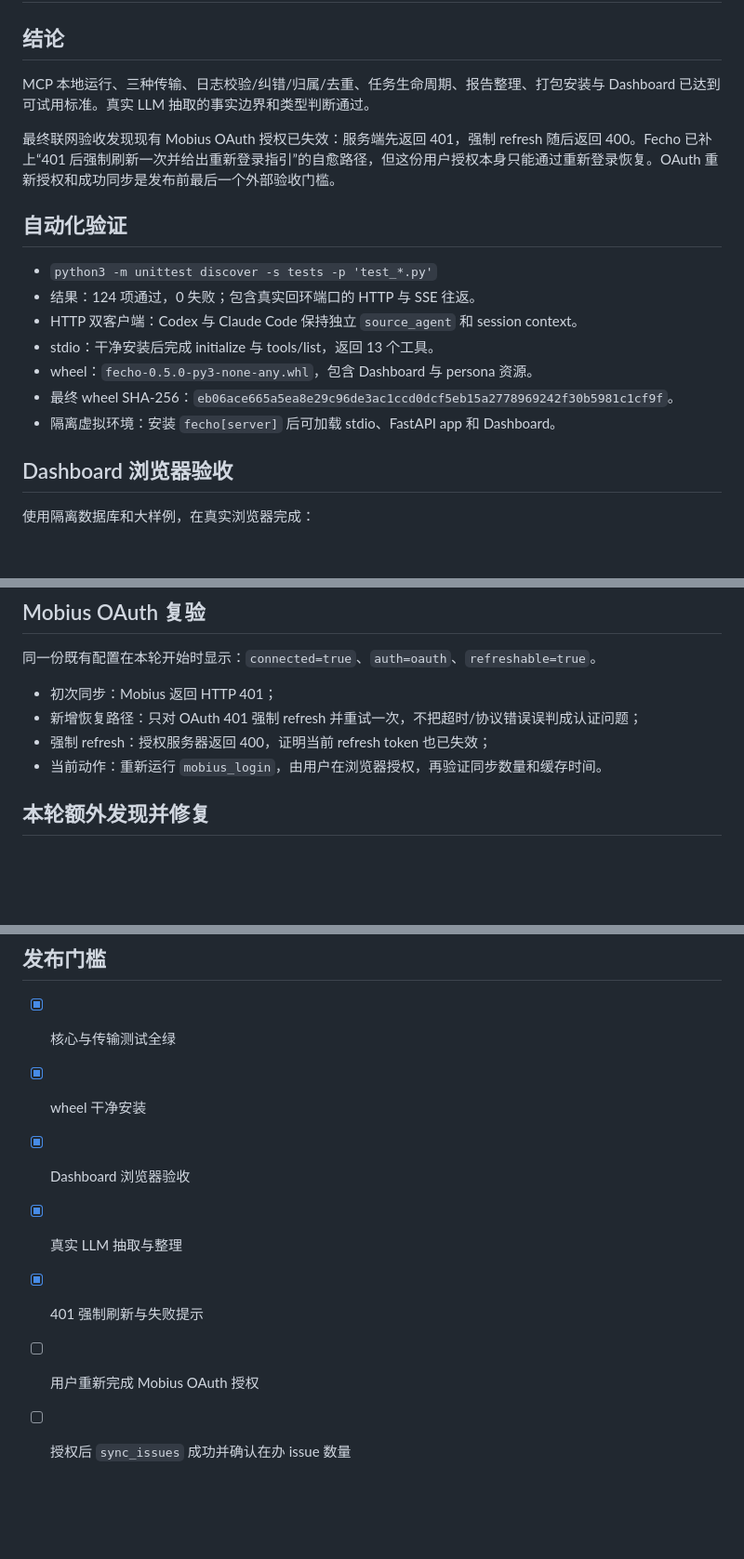
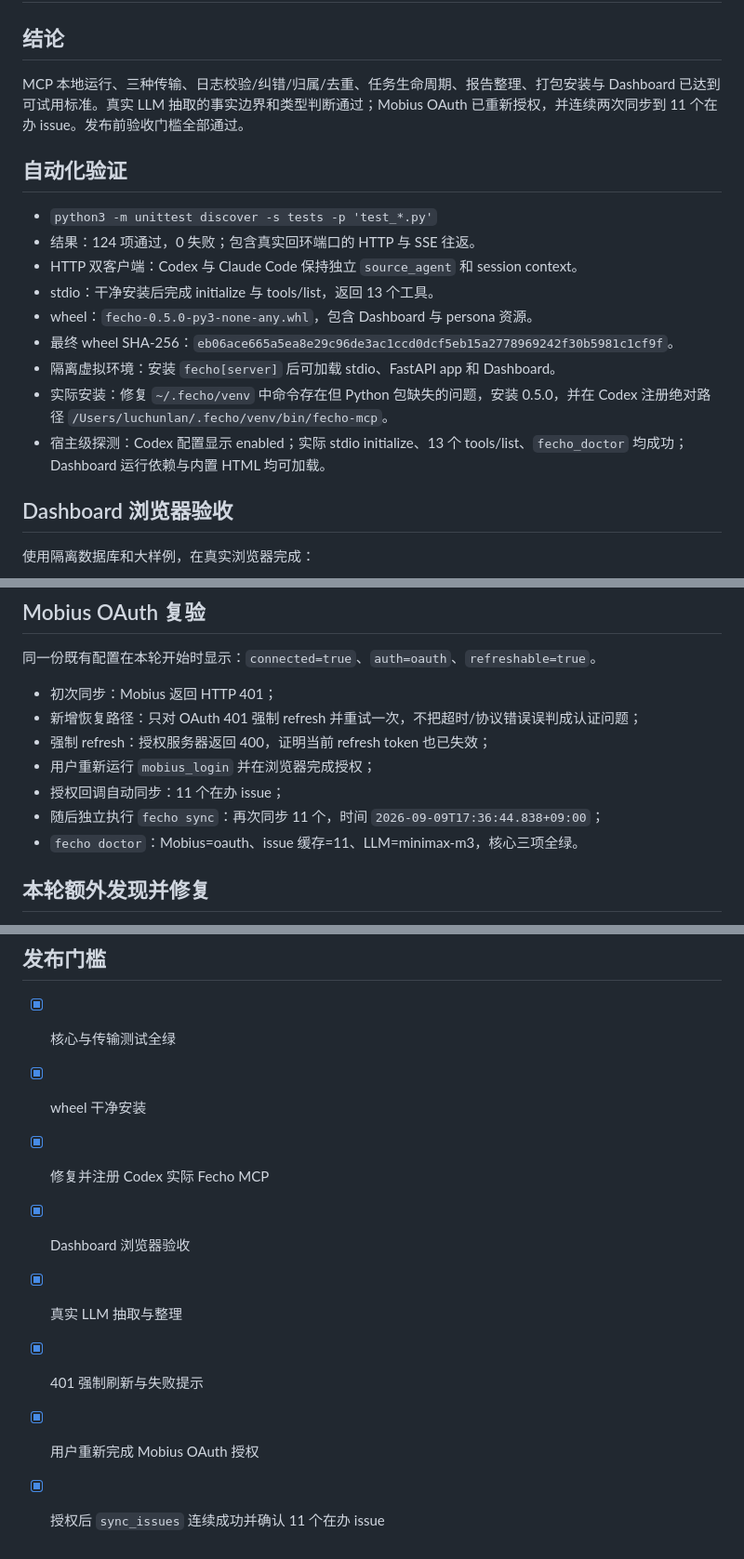
Before and after one commit to RachelXiaolan/fecho, a Markdown page: docs/acceptance/2026-09-09.md, 3 parts joined by grey strips. Shown at 93% size. Drawn GitHub-style; blank space fills up the shorter version.

Commit message:
docs: close OAuth and host acceptance

```diff
--- a/docs/acceptance/2026-09-09.md
+++ b/docs/acceptance/2026-09-09.md
@@ -2,9 +2,7 @@
 
 ## 结论
 
-MCP 本地运行、三种传输、日志校验/纠错/归属/去重、任务生命周期、报告整理、打包安装与 Dashboard 已达到可试用标准。真实 LLM 抽取的事实边界和类型判断通过。
-
-最终联网验收发现现有 Mobius OAuth 授权已失效：服务端先返回 401，强制 refresh 随后返回 400。Fecho 已补上“401 后强制刷新一次并给出重新登录指引”的自愈路径，但这份用户授权本身只能通过重新登录恢复。OAuth 重新授权和成功同步是发布前最后一个外部验收门槛。
+MCP 本地运行、三种传输、日志校验/纠错/归属/去重、任务生命周期、报告整理、打包安装与 Dashboard 已达到可试用标准。真实 LLM 抽取的事实边界和类型判断通过；Mobius OAuth 已重新授权，并连续两次同步到 11 个在办 issue。发布前验收门槛全部通过。
 
 ## 自动化验证
 
@@ -15,6 +13,8 @@ MCP 本地运行、三种传输、日志校验/纠错/归属/去重、任务生
 - wheel：`fecho-0.5.0-py3-none-any.whl`，包含 Dashboard 与 persona 资源。
 - 最终 wheel SHA-256：`eb06ace665a5ea8e29c96de3ac1ccd0dcf5eb15a2778969242f30b5981c1cf9f`。
 - 隔离虚拟环境：安装 `fecho[server]` 后可加载 stdio、FastAPI app 和 Dashboard。
+- 实际安装：修复 `~/.fecho/venv` 中命令存在但 Python 包缺失的问题，安装 0.5.0，并在 Codex 注册绝对路径 `/Users/luchunlan/.fecho/venv/bin/fecho-mcp`。
+- 宿主级探测：Codex 配置显示 enabled；实际 stdio initialize、13 个 tools/list、`fecho_doctor` 均成功；Dashboard 运行依赖与内置 HTML 均可加载。
 
 ## Dashboard 浏览器验收
 
@@ -58,7 +59,10 @@ MCP 本地运行、三种传输、日志校验/纠错/归属/去重、任务生
 - 初次同步：Mobius 返回 HTTP 401；
 - 新增恢复路径：只对 OAuth 401 强制 refresh 并重试一次，不把超时/协议错误误判成认证问题；
 - 强制 refresh：授权服务器返回 400，证明当前 refresh token 也已失效；
-- 当前动作：重新运行 `mobius_login`，由用户在浏览器授权，再验证同步数量和缓存时间。
+- 用户重新运行 `mobius_login` 并在浏览器完成授权；
+- 授权回调自动同步：11 个在办 issue；
+- 随后独立执行 `fecho sync`：再次同步 11 个，时间 `2026-09-09T17:36:44.838+09:00`；
+- `fecho doctor`：Mobius=oauth、issue 缓存=11、LLM=minimax-m3，核心三项全绿。
 
 ## 本轮额外发现并修复
 
@@ -72,8 +76,9 @@ MCP 本地运行、三种传输、日志校验/纠错/归属/去重、任务生
 
 - [x] 核心与传输测试全绿
 - [x] wheel 干净安装
+- [x] 修复并注册 Codex 实际 Fecho MCP
 - [x] Dashboard 浏览器验收
 - [x] 真实 LLM 抽取与整理
 - [x] 401 强制刷新与失败提示
-- [ ] 用户重新完成 Mobius OAuth 授权
-- [ ] 授权后 `sync_issues` 成功并确认在办 issue 数量
+- [x] 用户重新完成 Mobius OAuth 授权
+- [x] 授权后 `sync_issues` 连续成功并确认 11 个在办 issue
```
Also changed, not shown: other parts of docs/acceptance/2026-09-09.md (+1 -0 lines).
